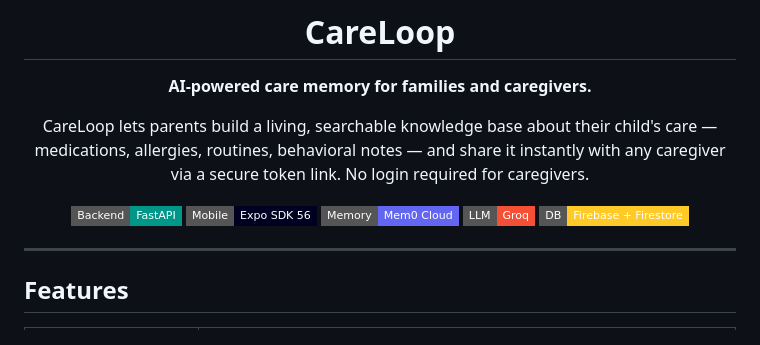
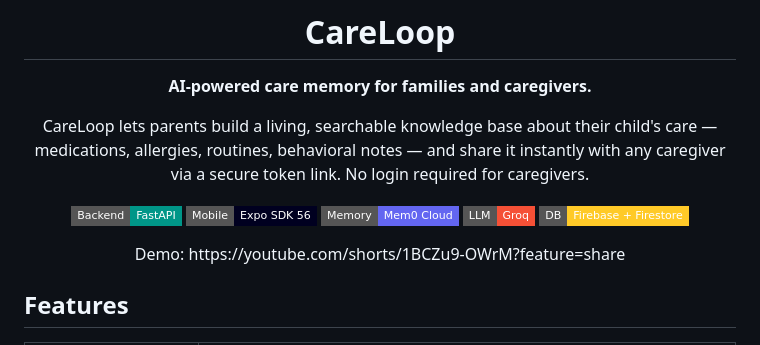
Before and after one commit to HansujaB/CareLoop, a Markdown page: README.md, the part around the change. GitHub-like rendering; badges without logos.

Commit message:
Add demo link to README
Added demo link to README

```diff
--- a/README.md
+++ b/README.md
@@ -13,8 +13,10 @@ CareLoop lets parents build a living, searchable knowledge base about their chil
 [![Firebase](https://img.shields.io/badge/DB-Firebase%20%2B%20Firestore-FFCA28?style=flat-square&logo=firebase)](https://firebase.google.com)
 
 </div>
+<div align="center">
+  Demo:  https://youtube.com/shorts/1BCZu9-OWrM?feature=share
+</div>
 
----
 
 ## Features
 
```
